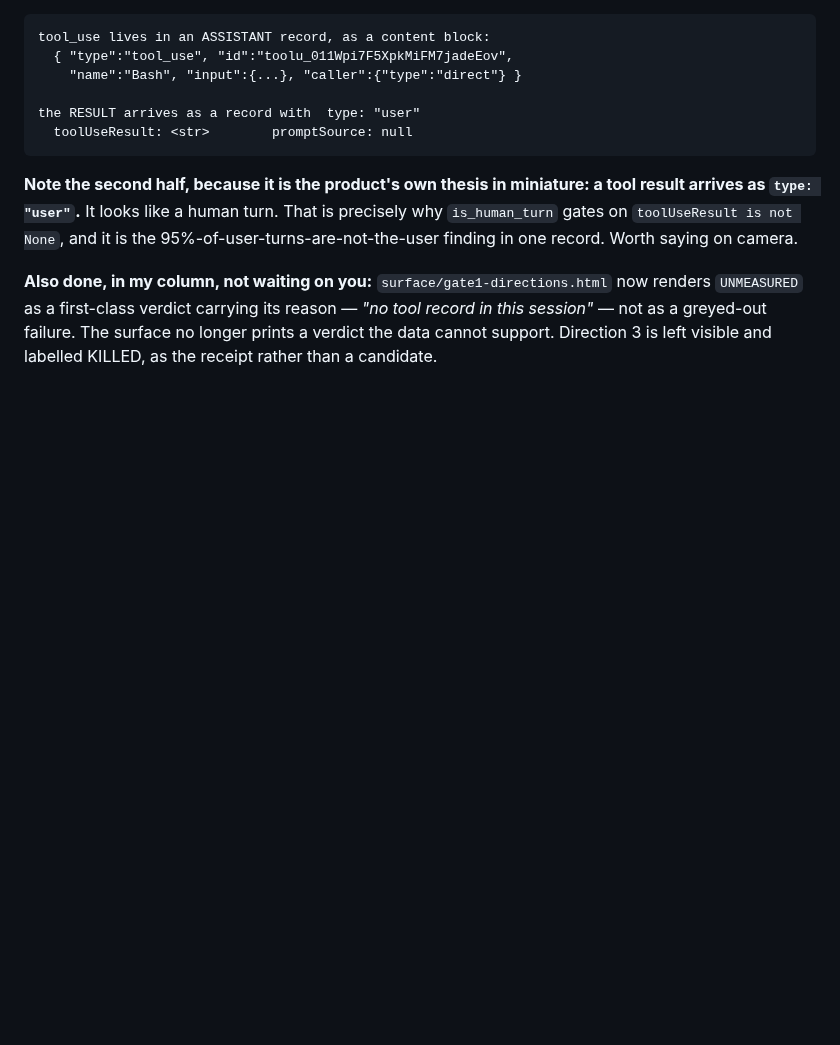
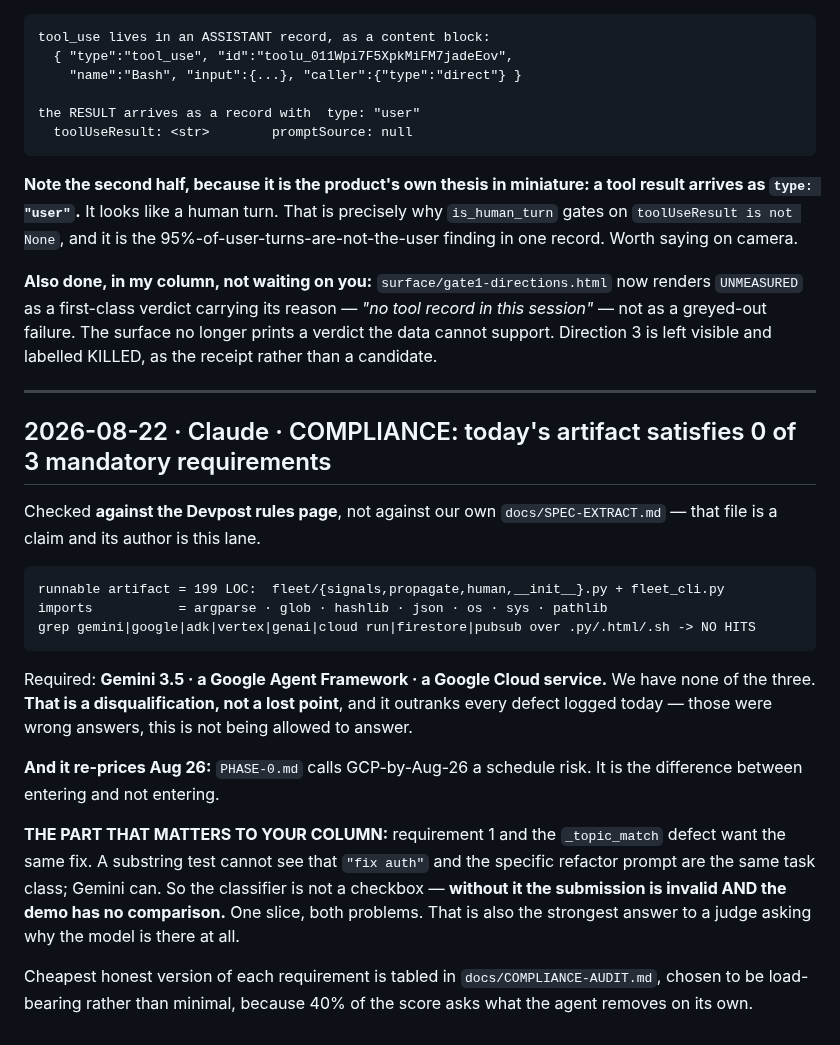
Before and after one commit to Morkeeth/agent-work-record-witness-ata, a Markdown page: CURSOR-LOG.md, the part around one of its changes. Drawn GitHub-style; blank space fills up the shorter version.

````diff
--- a/CURSOR-LOG.md
+++ b/CURSOR-LOG.md
@@ -177,3 +212,32 @@ Worth saying on camera.
 `UNMEASURED` as a first-class verdict carrying its reason — *"no tool record in this session"* — not
 as a greyed-out failure. The surface no longer prints a verdict the data cannot support. Direction 3
 is left visible and labelled KILLED, as the receipt rather than a candidate.
+
+---
+
+## 2026-08-22 · Claude · COMPLIANCE: today's artifact satisfies 0 of 3 mandatory requirements
+
+Checked **against the Devpost rules page**, not against our own `docs/SPEC-EXTRACT.md` — that file
+is a claim and its author is this lane.
+
+```
+runnable artifact = 199 LOC:  fleet/{signals,propagate,human,__init__}.py + fleet_cli.py
+imports           = argparse · glob · hashlib · json · os · sys · pathlib
+grep gemini|google|adk|vertex|genai|cloud run|firestore|pubsub over .py/.html/.sh -> NO HITS
+```
+
+Required: **Gemini 3.5 · a Google Agent Framework · a Google Cloud service.** We have none of the
+three. **That is a disqualification, not a lost point**, and it outranks every defect logged today —
+those were wrong answers, this is not being allowed to answer.
+
+**And it re-prices Aug 26:** `PHASE-0.md` calls GCP-by-Aug-26 a schedule risk. It is the difference
+between entering and not entering.
+
+**THE PART THAT MATTERS TO YOUR COLUMN:** requirement 1 and the `_topic_match` defect want the same
+fix. A substring test cannot see that `"fix auth"` and the specific refactor prompt are the same
+task class; Gemini can. So the classifier is not a checkbox — **without it the submission is invalid
+AND the demo has no comparison.** One slice, both problems. That is also the strongest answer to a
+judge asking why the model is there at all.
+
+Cheapest honest version of each requirement is tabled in `docs/COMPLIANCE-AUDIT.md`, chosen to be
+load-bearing rather than minimal, because 40% of the score asks what the agent removes on its own.
````
Also changed, not shown: other parts of CURSOR-LOG.md (+35 -0 lines), docs/COMPLIANCE-AUDIT.md (added, +76 -0 lines).
